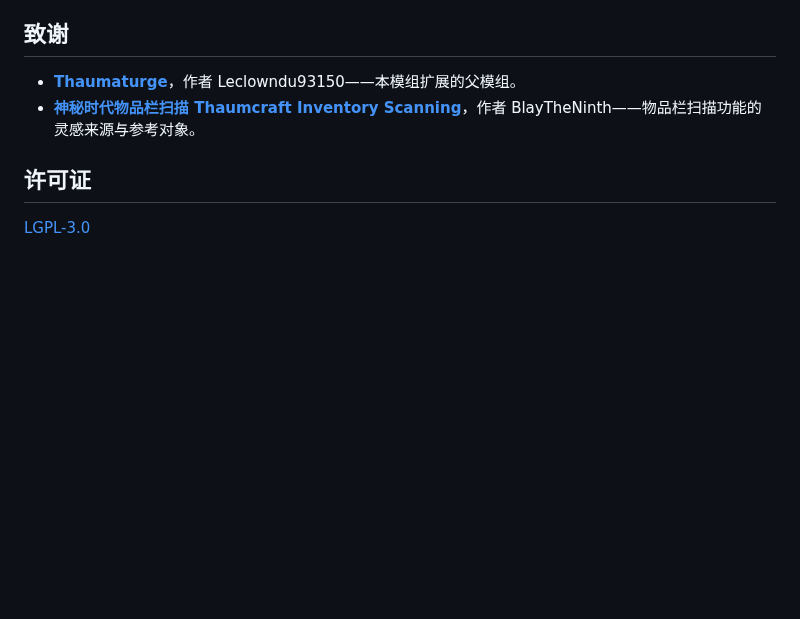
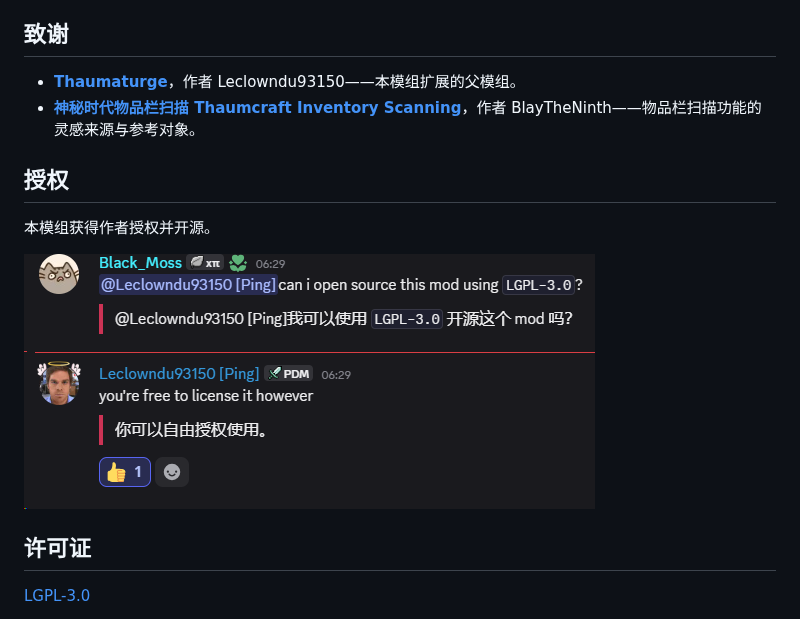
Before and after one commit to Black-Moss/Thaumaturge-Tweaks, a Markdown page: README_ZH.md, the part around the change. GitHub-like rendering; pictures changed too: authorization.png (added); blank space fills up the shorter version.

```diff
--- a/README_ZH.md
+++ b/README_ZH.md
@@ -47,6 +47,12 @@
 - **[Thaumaturge](https://github.com/Leclowndu93150/Thaumaturge)**，作者 Leclowndu93150——本模组扩展的父模组。
 - **[神秘时代物品栏扫描 Thaumcraft Inventory Scanning](https://www.curseforge.com/minecraft/mc-mods/thaumcraft-inventory-scanning)**，作者 BlayTheNinth——物品栏扫描功能的灵感来源与参考对象。
 
+## 授权
+
+本模组获得作者授权并开源。
+
+![authorization](authorization.png)
+
 ## 许可证
 
 [LGPL-3.0](LICENSE.md)
```
Also changed, not shown: README.md (+6 -0 lines).
